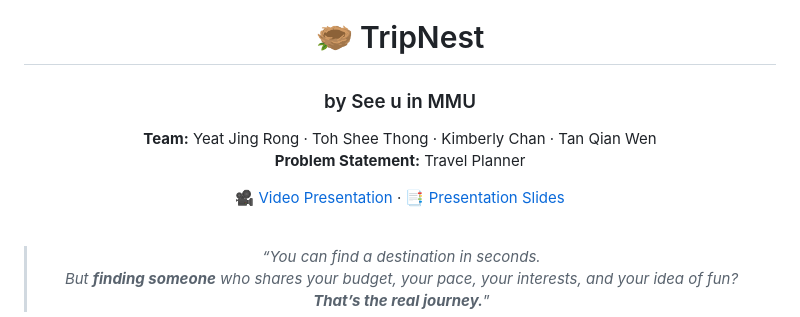
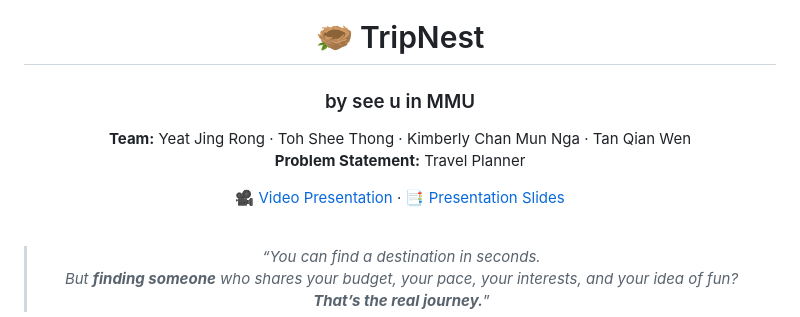
Before and after one commit to kimberlycmnintech/CodeNection, a Markdown page: README.md, the part around one of its changes. GitHub-like rendering.

Commit message:
Revise team name and update links in README
Updated team member name and presentation links in README.

```diff
--- a/README.md
+++ b/README.md
@@ -1,8 +1,8 @@
 <div align="center">
 
 # 🪹 TripNest
-### by See u in MMU
+### by see u in MMU
 
-**Team:** Yeat Jing Rong · Toh Shee Thong · Kimberly Chan · Tan Qian Wen
+**Team:** Yeat Jing Rong · Toh Shee Thong · Kimberly Chan Mun Nga · Tan Qian Wen
 **Problem Statement:** Travel Planner
 
```
Also changed, not shown: other parts of README.md (+1 -1 lines).
